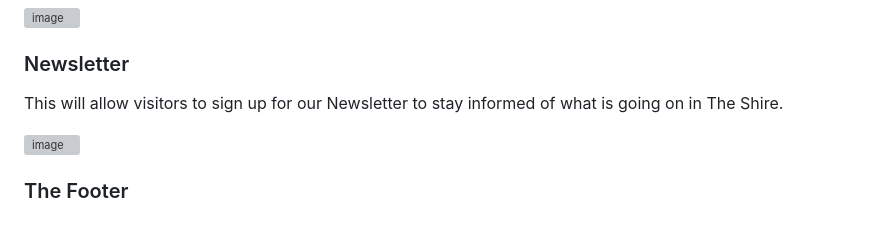
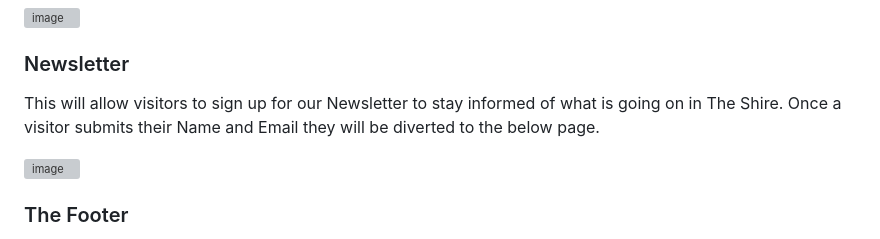
Before and after one commit to kbourke92/See-The-Shire, a Markdown page: README.md, the part around the change. Rendered like a GitHub page; grey boxes are pictures that could not be loaded.

```diff
--- a/README.md
+++ b/README.md
@@ -19,6 +19,7 @@ This will allow visitors to get an idea of what our page is about and offers ide
 
 ### Newsletter
 This will allow visitors to sign up for our Newsletter to stay informed of what is going on in The Shire.
+Once a visitor submits their Name and Email they will be diverted to the below page.
 
 <img width="909" height="288" alt="image" src="https://github.com/user-attachments/assets/1da75d77-07fa-40f8-b503-386e2ba2636b" />
 
```
